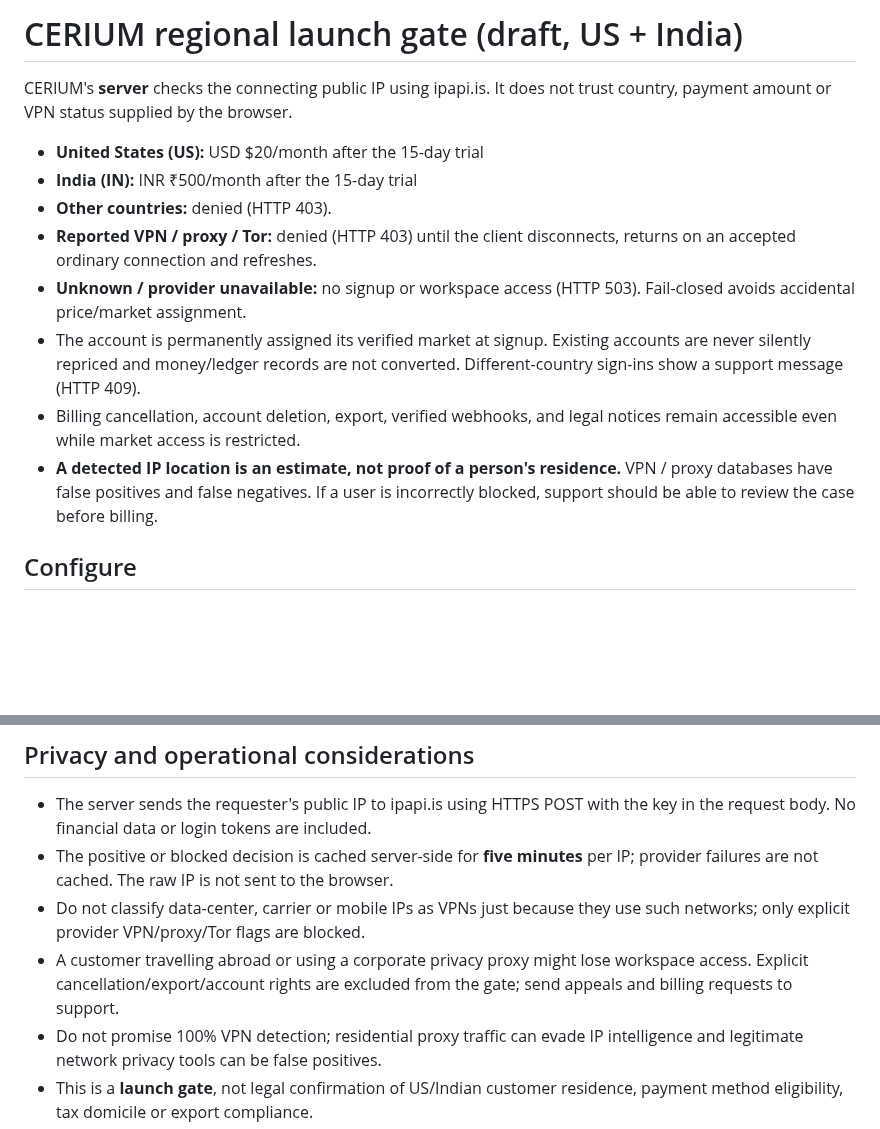
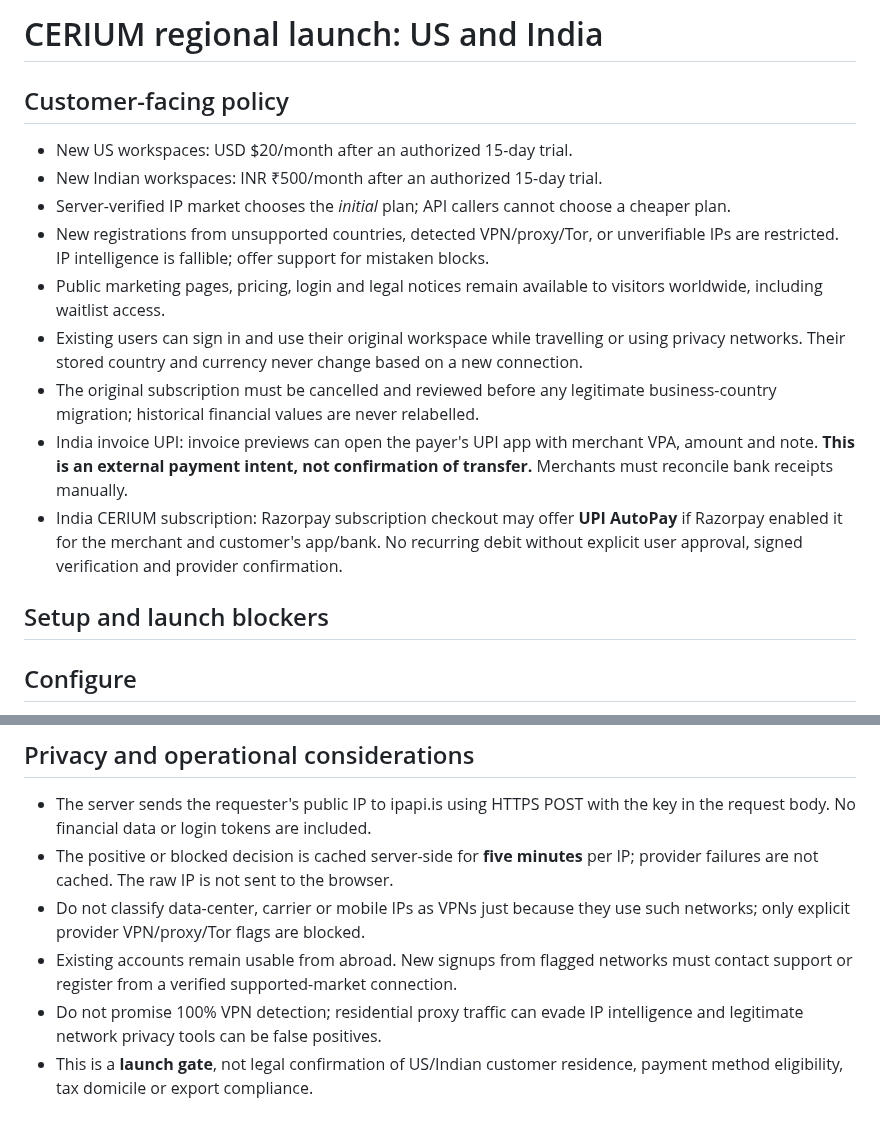
Before and after one commit to karthikt08/cerium-v2, a Markdown page: docs/region-access.md, 2 parts joined by grey strips. GitHub-like rendering; blank space fills up the shorter version.

Commit message:
docs: document market pricing, travel policy and Indian UPI payment boundaries

```diff
--- a/docs/region-access.md
+++ b/docs/region-access.md
@@ -1,23 +1,18 @@
-# CERIUM regional launch gate (draft, US + India)
+# CERIUM regional launch: US and India
 
-CERIUM's **server** checks the connecting public IP using ipapi.is. It does not
-trust country, payment amount or VPN status supplied by the browser.
+## Customer-facing policy
 
-- **United States (US):** USD $20/month after the 15-day trial
-- **India (IN):** INR ₹500/month after the 15-day trial
-- **Other countries:** denied (HTTP 403).
-- **Reported VPN / proxy / Tor:** denied (HTTP 403) until the client disconnects,
-  returns on an accepted ordinary connection and refreshes.
-- **Unknown / provider unavailable:** no signup or workspace access (HTTP 503).
-  Fail-closed avoids accidental price/market assignment.
-- The account is permanently assigned its verified market at signup. Existing
-  accounts are never silently repriced and money/ledger records are not converted.
-  Different-country sign-ins show a support message (HTTP 409).
-- Billing cancellation, account deletion, export, verified webhooks, and legal
-  notices remain accessible even while market access is restricted.
-- **A detected IP location is an estimate, not proof of a person's residence.**
-  VPN / proxy databases have false positives and false negatives. If a user is
-  incorrectly blocked, support should be able to review the case before billing.
+- New US workspaces: USD $20/month after an authorized 15-day trial.
+- New Indian workspaces: INR ₹500/month after an authorized 15-day trial.
+- Server-verified IP market chooses the *initial* plan; API callers cannot choose a cheaper plan.
+- New registrations from unsupported countries, detected VPN/proxy/Tor, or unverifiable IPs are restricted. IP intelligence is fallible; offer support for mistaken blocks.
+- Public marketing pages, pricing, login and legal notices remain available to visitors worldwide, including waitlist access.
+- Existing users can sign in and use their original workspace while travelling or using privacy networks. Their stored country and currency never change based on a new connection.
+- The original subscription must be cancelled and reviewed before any legitimate business-country migration; historical financial values are never relabelled.
+- India invoice UPI: invoice previews can open the payer's UPI app with merchant VPA, amount and note. **This is an external payment intent, not confirmation of transfer.** Merchants must reconcile bank receipts manually.
+- India CERIUM subscription: Razorpay subscription checkout may offer **UPI AutoPay** if Razorpay enabled it for the merchant and customer's app/bank. No recurring debit without explicit user approval, signed verification and provider confirmation.
+
+## Setup and launch blockers
 
 ## Configure
 
@@ -69,9 +64,7 @@ previewing ordinary localhost without a public IP and API key.
   per IP; provider failures are not cached. The raw IP is not sent to the browser.
 - Do not classify data-center, carrier or mobile IPs as VPNs just because they
   use such networks; only explicit provider VPN/proxy/Tor flags are blocked.
-- A customer travelling abroad or using a corporate privacy proxy might lose
-  workspace access. Explicit cancellation/export/account rights are excluded
-  from the gate; send appeals and billing requests to support.
+- Existing accounts remain usable from abroad. New signups from flagged networks must contact support or register from a verified supported-market connection.
 - Do not promise 100% VPN detection; residential proxy traffic can evade
   IP intelligence and legitimate network privacy tools can be false positives.
 - This is a **launch gate**, not legal confirmation of US/Indian customer
```
